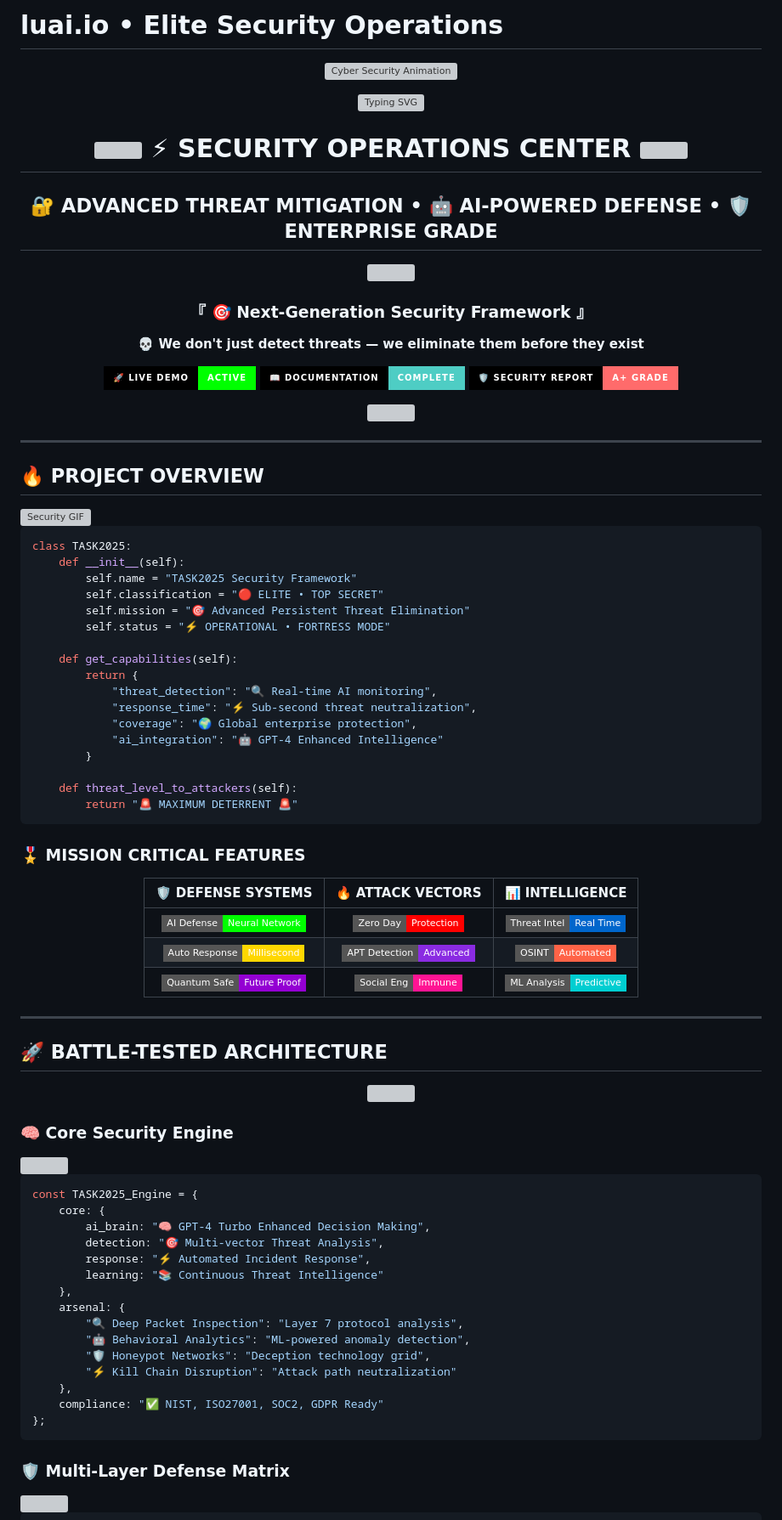
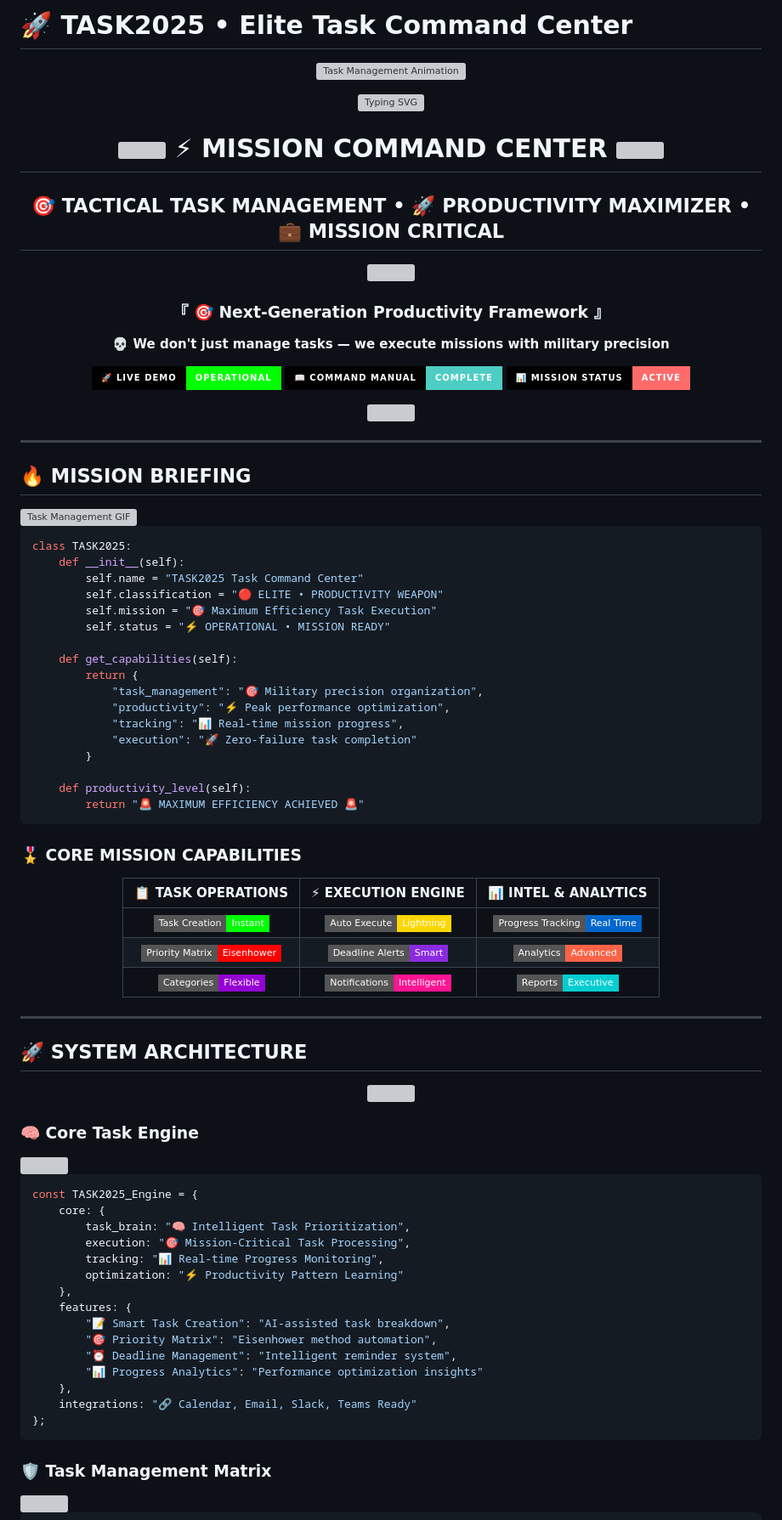
Before and after one commit to tinkerlev/TASK2025, a Markdown page: README.md, the part around one of its changes. Shown at 85% size. GitHub-like rendering; badges without logos; grey boxes are pictures that could not be loaded.

````diff
--- a/README.md
+++ b/README.md
@@ -1,6 +1,6 @@
-# luai.io • Elite Security Operations
+# 🚀 TASK2025 • Elite Task Command Center
 
 <div align="center">
 
-![Cyber Security Animation](https://media.giphy.com/media/3oKIPEqDGUULpEU0aQ/giphy.gif)
+![Task Management Animation](https://media.giphy.com/media/3oKIPnAiaMCws8nOoc/giphy.gif)
 
@@ -8,19 +8,19 @@
 
 <h1 align="center">
   <img src="https://media.giphy.com/media/hvRJCLFzcasrR4ia7z/giphy.gif" width="30px"/>
-  ⚡ SECURITY OPERATIONS CENTER
+  ⚡ MISSION COMMAND CENTER
   <img src="https://media.giphy.com/media/hvRJCLFzcasrR4ia7z/giphy.gif" width="30px"/>
 </h1>
-<h2 align="center">🔐 ADVANCED THREAT MITIGATION • 🤖 AI-POWERED DEFENSE • 🛡️ ENTERPRISE GRADE</h2>
+<h2 align="center">🎯 TACTICAL TASK MANAGEMENT • 🚀 PRODUCTIVITY MAXIMIZER • 💼 MISSION CRITICAL</h2>
 
 <img src="https://user-images.githubusercontent.com/74038190/212284100-561aa473-3905-4a80-b561-0d28506553ee.gif" width="900">
 
-### 『 🎯 Next-Generation Security Framework 』
-**💀 We don't just detect threats — we eliminate them before they exist**
+### 『 🎯 Next-Generation Productivity Framework 』
+**💀 We don't just manage tasks — we execute missions with military precision**
 
-[![Live Demo](https://img.shields.io/badge/🚀_Live_Demo-Active-00FF00?style=for-the-badge&logo=vercel&logoColor=white&labelColor=000)](https://task2025.luai.io)
-[![Documentation](https://img.shields.io/badge/📖_Documentation-Complete-4ECDC4?style=for-the-badge&logo=gitbook&logoColor=white&labelColor=000)](https://docs.task2025.dev)
-[![Security Report](https://img.shields.io/badge/🛡️_Security_Report-A+_Grade-FF6B6B?style=for-the-badge&logo=shield&logoColor=white&labelColor=000)](https://security.task2025.dev)
+[![Live Demo](https://img.shields.io/badge/🚀_Live_Demo-Operational-00FF00?style=for-the-badge&logo=vercel&logoColor=white&labelColor=000)](https://task2025.luai.io)
+[![Documentation](https://img.shields.io/badge/📖_Command_Manual-Complete-4ECDC4?style=for-the-badge&logo=gitbook&logoColor=white&labelColor=000)](https://docs.task2025.dev)
+[![Mission Status](https://img.shields.io/badge/📊_Mission_Status-Active-FF6B6B?style=for-the-badge&logo=target&logoColor=white&labelColor=000)](https://status.task2025.dev)
 
 <img src="https://user-images.githubusercontent.com/74038190/212284158-e840e285-664b-44d7-b79b-e264b5e54825.gif" width="400">
 
@@ -28,71 +28,71 @@
 
 ---
 
-## 🔥 **PROJECT OVERVIEW**
+## 🔥 **MISSION BRIEFING**
 
-<img align="right" alt="Security GIF" src="https://media.giphy.com/media/26tn33aiTi1jkl6H6/giphy.gif" width="300"/>
+<img align="right" alt="Task Management GIF" src="https://media.giphy.com/media/3oKIPnAiaMCws8nOoc/giphy.gif" width="300"/>
 
 ```python
 class TASK2025:
     def __init__(self):
-        self.name = "TASK2025 Security Framework"
-        self.classification = "🔴 ELITE • TOP SECRET"
-        self.mission = "🎯 Advanced Persistent Threat Elimination"
-        self.status = "⚡ OPERATIONAL • FORTRESS MODE"
+        self.name = "TASK2025 Task Command Center"
+        self.classification = "🔴 ELITE • PRODUCTIVITY WEAPON"
+        self.mission = "🎯 Maximum Efficiency Task Execution"
+        self.status = "⚡ OPERATIONAL • MISSION READY"
 
     def get_capabilities(self):
         return {
-            "threat_detection": "🔍 Real-time AI monitoring",
-            "response_time": "⚡ Sub-second threat neutralization",
-            "coverage": "🌍 Global enterprise protection",
-            "ai_integration": "🤖 GPT-4 Enhanced Intelligence"
+            "task_management": "🎯 Military precision organization",
+            "productivity": "⚡ Peak performance optimization",
+            "tracking": "📊 Real-time mission progress",
+            "execution": "🚀 Zero-failure task completion"
         }
 
-    def threat_level_to_attackers(self):
-        return "🚨 MAXIMUM DETERRENT 🚨"
+    def productivity_level(self):
+        return "🚨 MAXIMUM EFFICIENCY ACHIEVED 🚨"
 ```
 
-### 🎖️ **MISSION CRITICAL FEATURES**
+### 🎖️ **CORE MISSION CAPABILITIES**
 <div align="center">
 
-| 🛡️ **DEFENSE SYSTEMS** | 🔥 **ATTACK VECTORS** | 📊 **INTELLIGENCE** |
+| 📋 **TASK OPERATIONS** | ⚡ **EXECUTION ENGINE** | 📊 **INTEL & ANALYTICS** |
 |:---:|:---:|:---:|
-| ![AI Defense](https://img.shields.io/badge/AI_Defense-Neural_Network-00FF00?style=flat-square&logo=tensorflow) | ![Zero Day](https://img.shields.io/badge/Zero_Day-Protection-FF0000?style=flat-square&logo=security) | ![Threat Intel](https://img.shields.io/badge/Threat_Intel-Real_Time-0066CC?style=flat-square&logo=radar) |
-| ![Auto Response](https://img.shields.io/badge/Auto_Response-Millisecond-FFD700?style=flat-square&logo=lightning) | ![APT Detection](https://img.shields.io/badge/APT_Detection-Advanced-8A2BE2?style=flat-square&logo=target) | ![OSINT](https://img.shields.io/badge/OSINT-Automated-FF6347?style=flat-square&logo=search) |
-| ![Quantum Safe](https://img.shields.io/badge/Quantum_Safe-Future_Proof-9400D3?style=flat-square&logo=quantum) | ![Social Eng](https://img.shields.io/badge/Social_Eng-Immune-FF1493?style=flat-square&logo=mask) | ![ML Analysis](https://img.shields.io/badge/ML_Analysis-Predictive-00CED1?style=flat-square&logo=brain) |
+| ![Task Creation](https://img.shields.io/badge/Task_Creation-Instant-00FF00?style=flat-square&logo=plus) | ![Auto_Execute](https://img.shields.io/badge/Auto_Execute-Lightning-FFD700?style=flat-square&logo=lightning) | ![Progress_Tracking](https://img.shields.io/badge/Progress_Tracking-Real_Time-0066CC?style=flat-square&logo=chart) |
+| ![Priority_Matrix](https://img.shields.io/badge/Priority_Matrix-Eisenhower-FF0000?style=flat-square&logo=matrix) | ![Deadline_Alerts](https://img.shields.io/badge/Deadline_Alerts-Smart-8A2BE2?style=flat-square&logo=alarm) | ![Analytics](https://img.shields.io/badge/Analytics-Advanced-FF6347?style=flat-square&logo=graph) |
+| ![Categories](https://img.shields.io/badge/Categories-Flexible-9400D3?style=flat-square&logo=folder) | ![Notifications](https://img.shields.io/badge/Notifications-Intelligent-FF1493?style=flat-square&logo=bell) | ![Reports](https://img.shields.io/badge/Reports-Executive-00CED1?style=flat-square&logo=document) |
 
 </div>
 
 ---
 
-## 🚀 **BATTLE-TESTED ARCHITECTURE**
+## 🚀 **SYSTEM ARCHITECTURE**
 
 <div align="center">
 <img src="https://user-images.githubusercontent.com/74038190/212284087-bbe7e430-757e-4901-90bf-4cd2ce3e1852.gif" width="100">
 </div>
 
-### 🧠 **Core Security Engine**
+### 🧠 **Core Task Engine**
 <img align="right" src="https://media.giphy.com/media/LaVp0AyqR5bGsC5Cbm/giphy.gif" width="200"/>
 
 ```javascript
 const TASK2025_Engine = {
     core: {
-        ai_brain: "🧠 GPT-4 Turbo Enhanced Decision Making",
-        detection: "🎯 Multi-vector Threat Analysis",
-        response: "⚡ Automated Incident Response",
-        learning: "📚 Continuous Threat Intelligence"
+        task_brain: "🧠 Intelligent Task Prioritization",
+        execution: "🎯 Mission-Critical Task Processing",
+        tracking: "📊 Real-time Progress Monitoring",
+        optimization: "⚡ Productivity Pattern Learning"
     },
-    arsenal: {
-        "🔍 Deep Packet Inspection": "Layer 7 protocol analysis",
-        "🤖 Behavioral Analytics": "ML-powered anomaly detection",
-        "🛡️ Honeypot Networks": "Deception technology grid",
-        "⚡ Kill Chain Disruption": "Attack path neutralization"
+    features: {
+        "📝 Smart Task Creation": "AI-assisted task breakdown",
+        "🎯 Priority Matrix": "Eisenhower method automation",
+        "⏰ Deadline Management": "Intelligent reminder system",
+        "📊 Progress Analytics": "Performance optimization insights"
     },
-    compliance: "✅ NIST, ISO27001, SOC2, GDPR Ready"
+    integrations: "🔗 Calendar, Email, Slack, Teams Ready"
 };
 ```
 
-### 🛡️ **Multi-Layer Defense Matrix**
+### 🛡️ **Task Management Matrix**
 <img align="left" src="https://media.giphy.com/media/l378bu6ZYmzS6nBrW/giphy.gif" width="200"/>
 
 ```bash
````
Also changed, not shown: other parts of README.md (+238 -204 lines).
